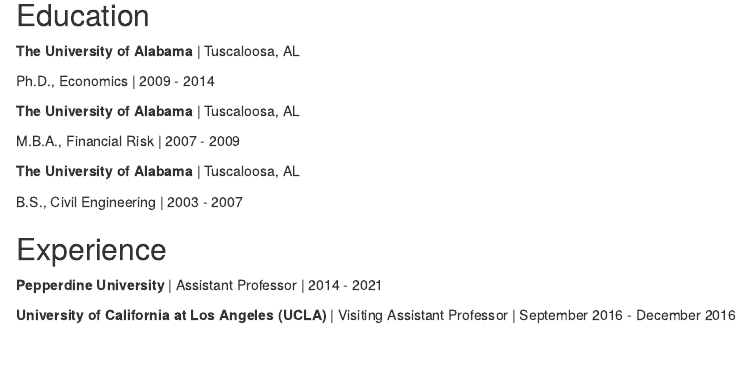
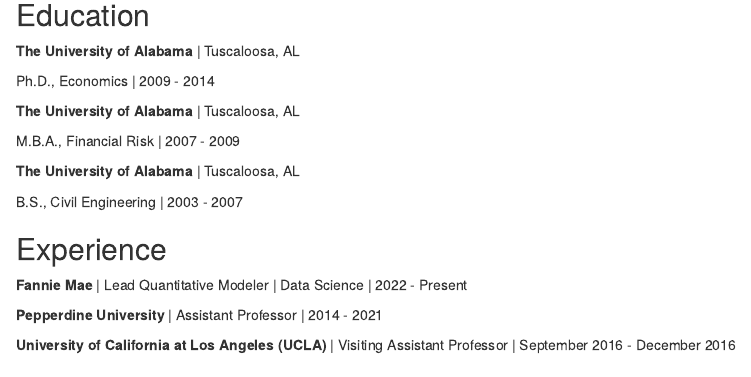
Before and after one commit to DrPaulJones/personal-website, an R Markdown document (index.Rmd): the page in a window 1100 px wide, from 210 px down. Rendered offline with R 4.5, knitr and Pandoc, with nearby package versions; drawn as R Markdown's standard HTML page in place of the format the file asks for.

Commit message:
Add files via upload

```diff
--- a/index.Rmd
+++ b/index.Rmd
@@ -5,7 +5,7 @@
   - label: LinkedIn
     url: "https://www.linkedin.com/in/dr-paul-m-jones/"
   - label: Google Scholar
-    url: "https://scholar.google.com/citations?user=K9g43nIAAAAJ&hl=en/"
+    url: "https://scholar.google.com/citations?view_op=list_works&hl=en&user=8kGnkc8AAAAJ/"
   - label: GitHub
     url: "https://github.com/DrPaulJones/"
   - label: Email
@@ -34,6 +34,8 @@
 
 ## Experience
 
+**Fannie Mae** | Lead Quantitative Modeler | Data Science | 2022 - Present
+
 **Pepperdine University** | Assistant Professor | 2014 - 2021
 
 **University of California at Los Angeles (UCLA)** | Visiting Assistant Professor | September 2016 - December 2016
```
